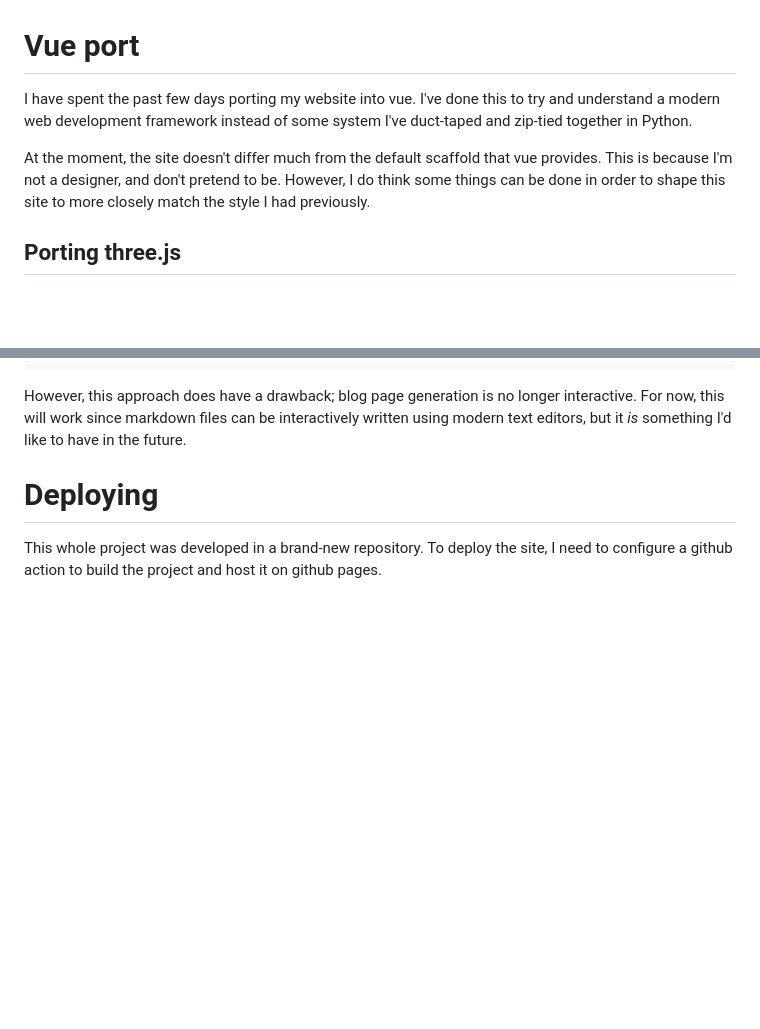
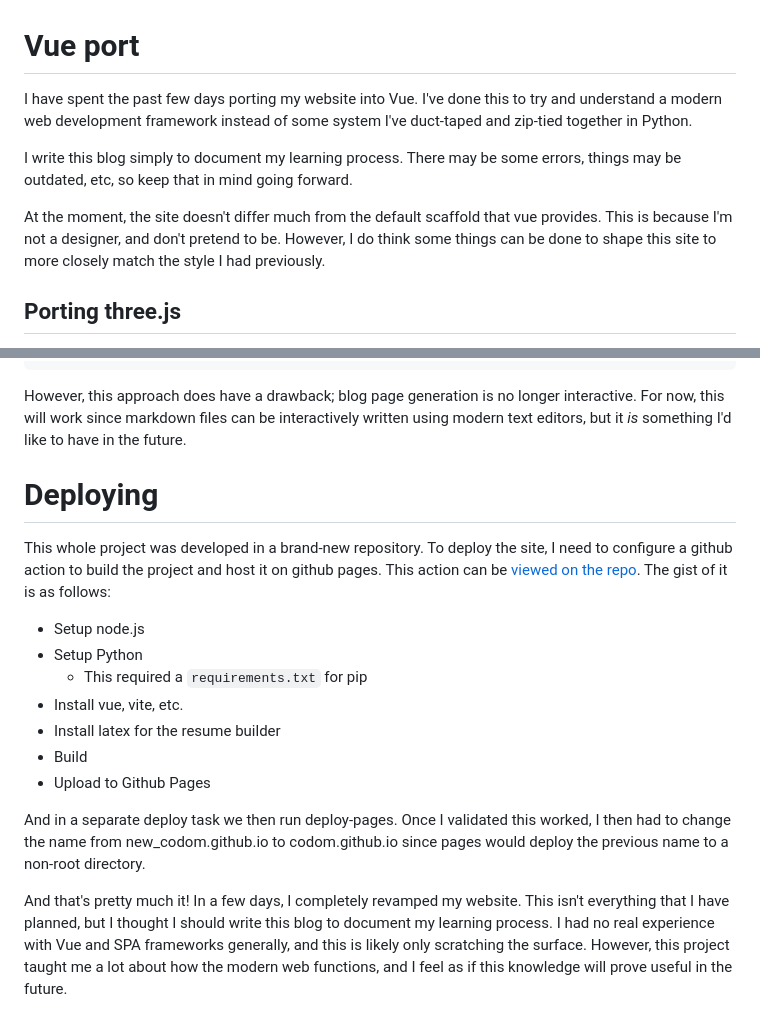
Before and after one commit to Codom/codom.github.io, a Markdown page: blog/vue_port.md, 2 parts joined by grey strips. Rendered like a GitHub page; blank space fills up the shorter version.

Commit message:
Finalized vue-port blog

```diff
--- a/blog/vue_port.md
+++ b/blog/vue_port.md
@@ -1,12 +1,15 @@
 # Vue port
 
-I have spent the past few days porting my website into vue. I've done this
+I have spent the past few days porting my website into Vue. I've done this
 to try and understand a modern web development framework instead of some system
 I've duct-taped and zip-tied together in Python.
 
+I write this blog simply to document my learning process. There may be some errors,
+things may be outdated, etc, so keep that in mind going forward.
+
 At the moment, the site doesn't differ much from the default scaffold that vue
 provides. This is because I'm not a designer, and don't pretend to be. However,
-I do think some things can be done in order to shape this site to more closely
+I do think some things can be done to shape this site to more closely
 match the style I had previously.
 
 ## Porting three.js
@@ -325,4 +328,25 @@ the future.
 
 This whole project was developed in a brand-new repository. To
 deploy the site, I need to configure a github action to build the project
-and host it on github pages.
+and host it on github pages. This action can be
+[viewed on the repo](https://raw.githubusercontent.com/Codom/codom.github.io/master/.github/workflows/node.js.yml).
+The gist of it is as follows:
+
+- Setup node.js
+- Setup Python
+  - This required a `requirements.txt` for pip
+- Install vue, vite, etc.
+- Install latex for the resume builder
+- Build
+- Upload to Github Pages
+
+And in a separate deploy task we then run deploy-pages. Once I validated this worked,
+I then had to change the name from new_codom.github.io to codom.github.io
+since pages would deploy the previous name to a non-root directory.
+
+And that's pretty much it! In a few days, I completely revamped my website.
+This isn't everything that I have planned, but I thought I should write
+this blog to document my learning process. I had no real experience with
+Vue and SPA frameworks generally, and this is likely only scratching the surface.
+However, this project taught me a lot about how the modern web functions,
+and I feel as if this knowledge will prove useful in the future.
```
